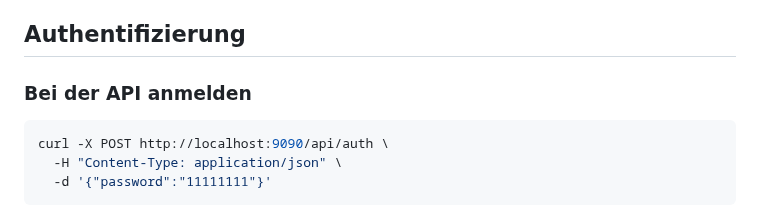
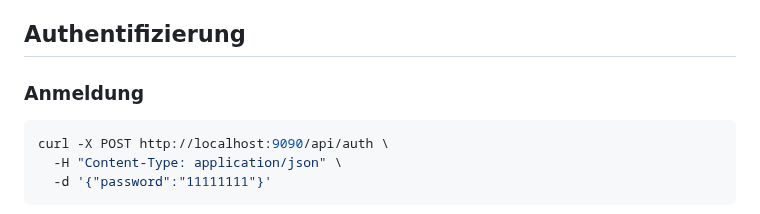
Before and after one commit to GulfGulfinson27/fileVault, a Markdown page: Praesentation/api-beispiele-linux.md, the part around the change. Drawn GitHub-style.

````diff
--- a/Praesentation/api-beispiele-linux.md
+++ b/Praesentation/api-beispiele-linux.md
@@ -8,7 +8,7 @@ Die folgenden Beispiele gehen davon aus, dass der FileVault API-Server unter `lo
 
 ## Authentifizierung
 
-### Bei der API anmelden
+### Anmeldung
 
 ```sh
 curl -X POST http://localhost:9090/api/auth \
````
